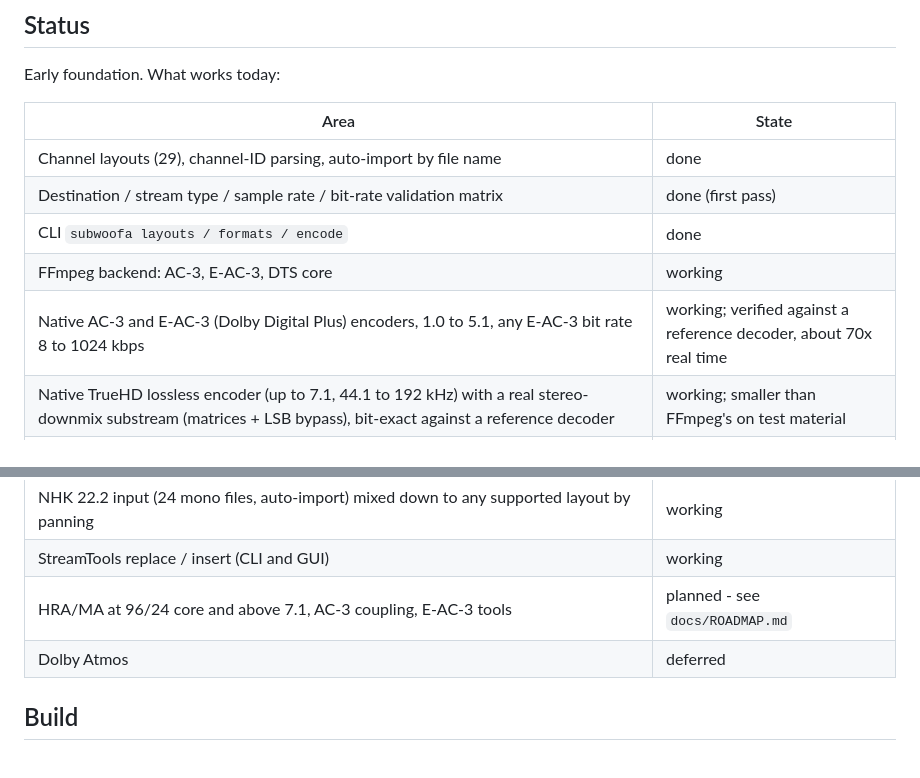
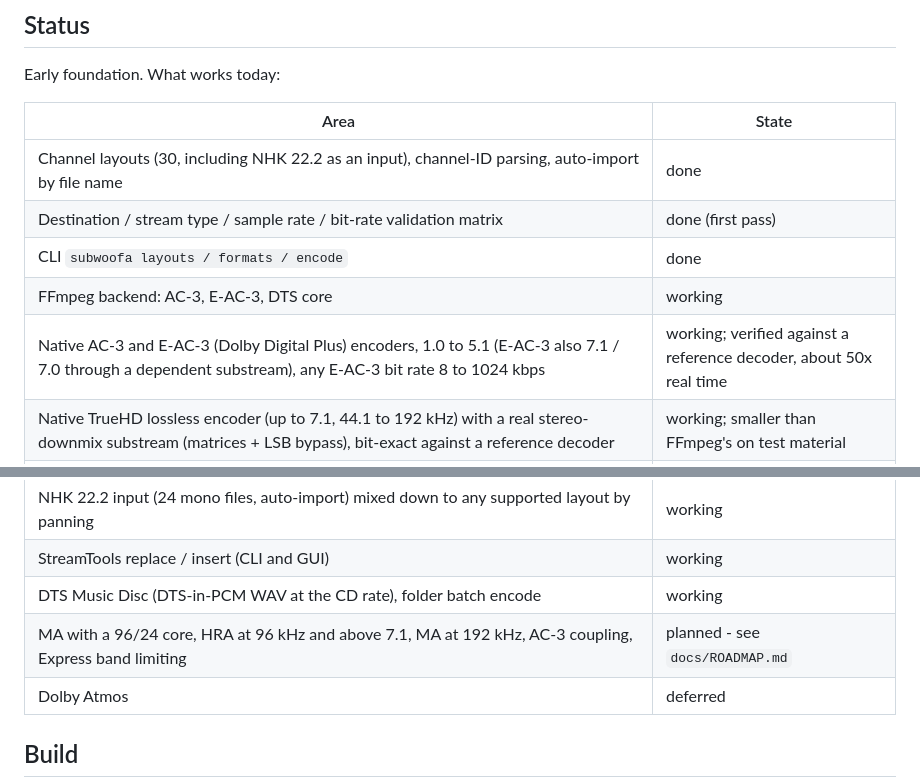
Before and after one commit to callumcomplains/subwoofa, a Markdown page: README.md, 2 parts joined by grey strips. Drawn GitHub-style; blank space fills up the shorter version.

Commit message:
README status update
Co-Authored-By: Claude Sonnet 5.5 <noreply@anthropic.com>

```diff
--- a/README.md
+++ b/README.md
@@ -10,11 +10,11 @@ Early foundation. What works today:
 
 | Area | State |
 |---|---|
-| Channel layouts (29), channel-ID parsing, auto-import by file name | done |
+| Channel layouts (30, including NHK 22.2 as an input), channel-ID parsing, auto-import by file name | done |
 | Destination / stream type / sample rate / bit-rate validation matrix | done (first pass) |
 | CLI `subwoofa layouts / formats / encode` | done |
 | FFmpeg backend: AC-3, E-AC-3, DTS core | working |
-| Native AC-3 and E-AC-3 (Dolby Digital Plus) encoders, 1.0 to 5.1, any E-AC-3 bit rate 8 to 1024 kbps | working; verified against a reference decoder, about 70x real time |
+| Native AC-3 and E-AC-3 (Dolby Digital Plus) encoders, 1.0 to 5.1 (E-AC-3 also 7.1 / 7.0 through a dependent substream), any E-AC-3 bit rate 8 to 1024 kbps | working; verified against a reference decoder, about 50x real time |
 | Native TrueHD lossless encoder (up to 7.1, 44.1 to 192 kHz) with a real stereo-downmix substream (matrices + LSB bypass), bit-exact against a reference decoder | working; smaller than FFmpeg's on test material |
 | Native TrueHD analyser (`subwoofa stream-info file.thd`): where the bits go, which tools a stream uses | done |
 | Native DTS core (Digital Surround) encoder, 1.0 to 5.1 at 32 to 48 kHz (no ADPCM/VQ yet), verified by decoding | working |
@@ -34,7 +34,8 @@ Early foundation. What works today:
 | AC-3 block switching (spec transient detector) and 2/0 rematrixing | working |
 | NHK 22.2 input (24 mono files, auto-import) mixed down to any supported layout by panning | working |
 | StreamTools replace / insert (CLI and GUI) | working |
-| HRA/MA at 96/24 core and above 7.1, AC-3 coupling, E-AC-3 tools | planned - see `docs/ROADMAP.md` |
+| DTS Music Disc (DTS-in-PCM WAV at the CD rate), folder batch encode | working |
+| MA with a 96/24 core, HRA at 96 kHz and above 7.1, MA at 192 kHz, AC-3 coupling, Express band limiting | planned - see `docs/ROADMAP.md` |
 | Dolby Atmos | deferred |
 
 ## Build
```
